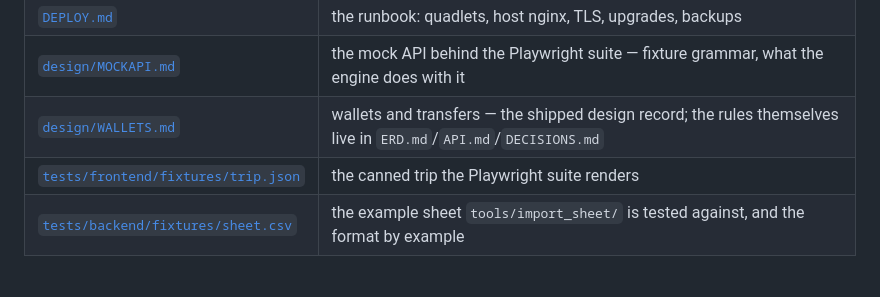
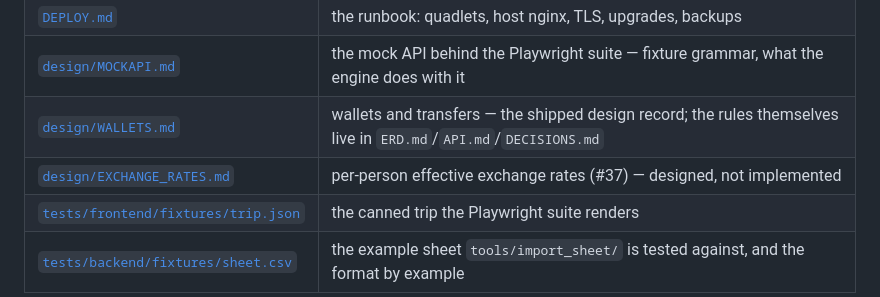
Before and after one commit to pehala/tripaccounter, a Markdown page: CLAUDE.md, the part around the change. Drawn GitHub-style; blank space fills up the shorter version.

Commit message:
docs(exchange-rates): design per-person average exchange rates
Co-Authored-By: Claude Opus 5.5 (1M context) <noreply@anthropic.com>

```diff
--- a/CLAUDE.md
+++ b/CLAUDE.md
@@ -18,6 +18,7 @@ layers, how money moves, and where the two halves meet.
 | [`DEPLOY.md`](DEPLOY.md) | the runbook: quadlets, host nginx, TLS, upgrades, backups |
 | [`design/MOCKAPI.md`](design/MOCKAPI.md) | the mock API behind the Playwright suite — fixture grammar, what the engine does with it |
 | [`design/WALLETS.md`](design/WALLETS.md) | wallets and transfers — the shipped design record; the rules themselves live in `ERD.md`/`API.md`/`DECISIONS.md` |
+| [`design/EXCHANGE_RATES.md`](design/EXCHANGE_RATES.md) | per-person effective exchange rates (#37) — designed, not implemented |
 | [`tests/frontend/fixtures/trip.json`](tests/frontend/fixtures/trip.json) | the canned trip the Playwright suite renders |
 | [`tests/backend/fixtures/sheet.csv`](tests/backend/fixtures/sheet.csv) | the example sheet `tools/import_sheet/` is tested against, and the format by example |
 
```
Also changed, not shown: design/EXCHANGE_RATES.md (added, +171 -0 lines).
